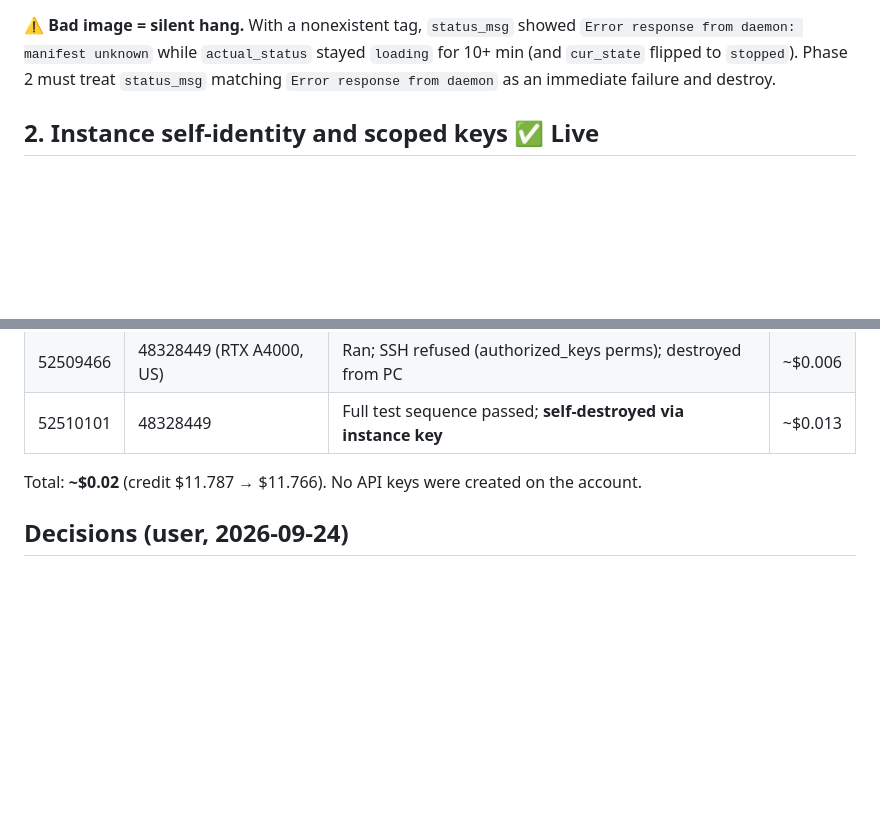
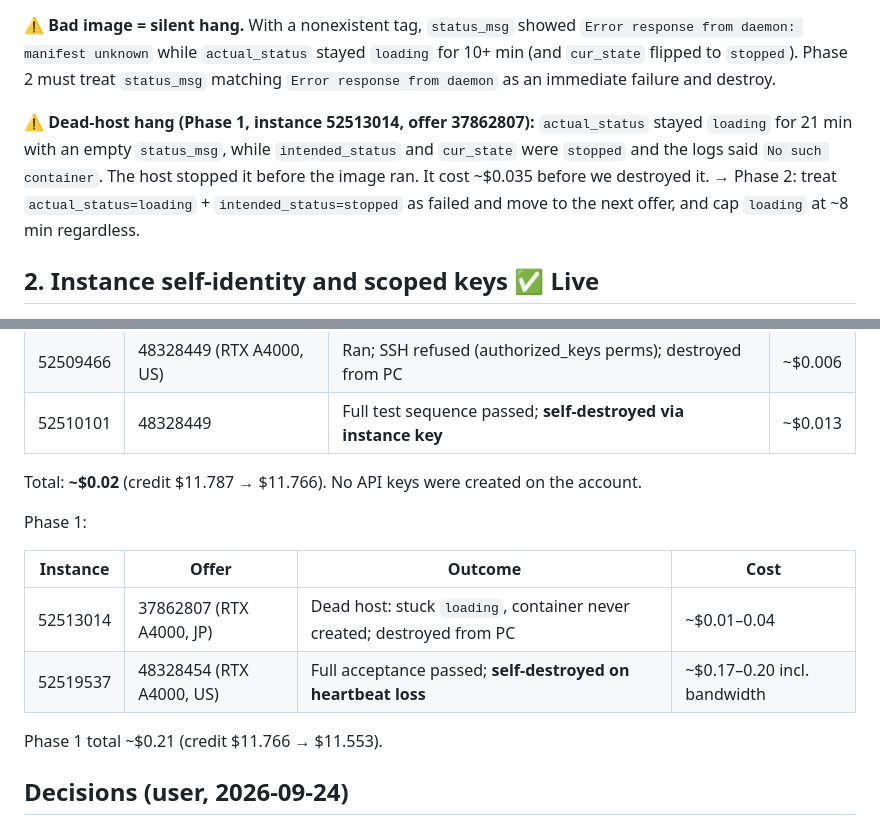
Before and after one commit to ljohnsoncpu/SlopTweak, a Markdown page: docs/findings.md, 2 parts joined by grey strips. Rendered like a GitHub page; blank space fills up the shorter version.

```diff
--- a/docs/findings.md
+++ b/docs/findings.md
@@ -34,6 +34,14 @@ Versions: Vast REST API v0, InvokeAI **v6.14.1** (2026-09-06), cloudflared
 `loading` for 10+ min (and `cur_state` flipped to `stopped`). Phase 2 must
 treat `status_msg` matching `Error response from daemon` as an immediate
 failure and destroy.
+
+⚠️ **Dead-host hang (Phase 1, instance 52513014, offer 37862807):**
+`actual_status` stayed `loading` for 21 min with an empty `status_msg`, while
+`intended_status` and `cur_state` were `stopped` and the logs said
+`No such container`. The host stopped it before the image ran. It cost
+~$0.035 before we destroyed it. → Phase 2: treat
+`actual_status=loading` + `intended_status=stopped` as failed and move to
+the next offer, and cap `loading` at ~8 min regardless.
 
 ## 2. Instance self-identity and scoped keys ✅ Live
 
@@ -169,6 +213,15 @@ failure and destroy.
 
 Total: **~$0.02** (credit $11.787 → $11.766). No API keys were created on
 the account.
+
+Phase 1:
+
+| Instance | Offer | Outcome | Cost |
+| --- | --- | --- | --- |
+| 52513014 | 37862807 (RTX A4000, JP) | Dead host: stuck `loading`, container never created; destroyed from PC | ~$0.01–0.04 |
+| 52519537 | 48328454 (RTX A4000, US) | Full acceptance passed; **self-destroyed on heartbeat loss** | ~$0.17–0.20 incl. bandwidth |
+
+Phase 1 total ~$0.21 (credit $11.766 → $11.553).
 
 ## Decisions (user, 2026-09-24)
 
```
Also changed, not shown: other parts of docs/findings.md (+36 -0 lines).
